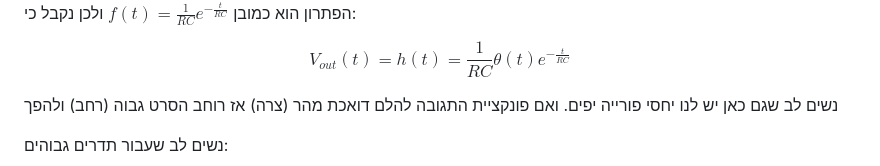
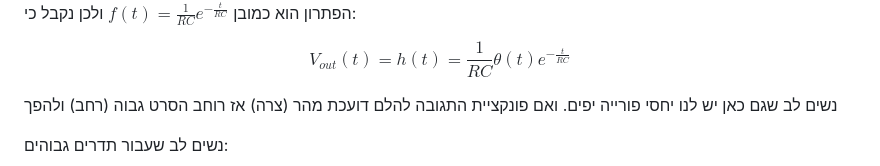
Before and after one commit to yoav-palti/linear-algebra-to-iphone, a Markdown page: RLC/RC_intro.md, the part around the change printed below. Rendered like a GitHub page.

```diff
--- a/RLC/RC_intro.md
+++ b/RLC/RC_intro.md
@@ -143,7 +143,7 @@ $$\delta\left(t\right)=RC\delta\left(t\right)\cdot f\left(t\right)+\theta\left(t
 
 $$V_{out}\left(t\right)=h\left(t\right)=\frac{1}{RC}\theta\left(t\right)e^{-\frac{t}{RC}}$$
 
-נשים לב שגם כאן יש לנו יחסי פורייה יפים. ואם פונקציית התגובה להלם דואכת מהר (צרה) אז רוחב הסרט גבוה (רחב) ולהפך
+נשים לב שגם כאן יש לנו יחסי פורייה יפים. ואם פונקציית התגובה להלם דועכת מהר (צרה) אז רוחב הסרט גבוה (רחב) ולהפך
 
 נשים לב שעבור תדרים גבוהים:
 
```
Also changed, not shown: other parts of RLC/RC_intro.md (+1 -1 lines), RLC/RLC_intro.md (+44 -4 lines), RLC/power_on_load.md (added, +167 -0 lines), analog_communication/analog_intro.md (added, +15 -0 lines), RLC/images/complex_impedance.png (added), RLC/images/receiver_impedance.png (added), 1 other file.
